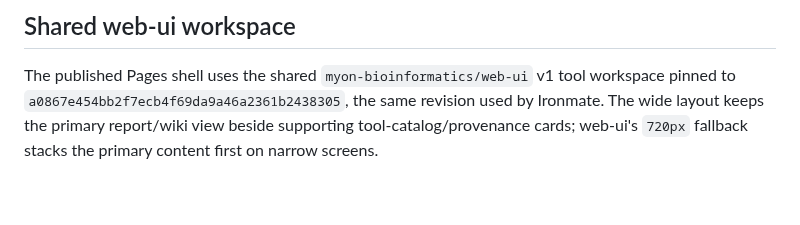
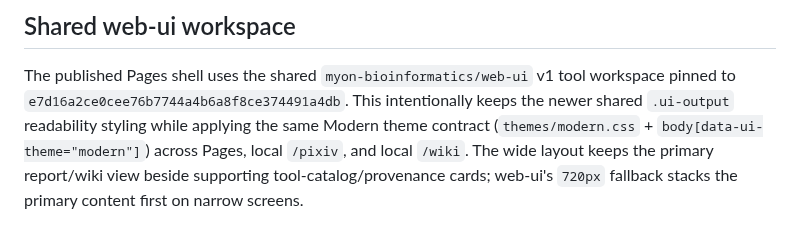
Before and after one commit to myon-bioinformatics/mcp-toolcall-lab, a Markdown page: docs/stub_pages.md, the part around the change. Rendered like a GitHub page; blank space fills up the shorter version.

Commit message:
docs(ui): document current web-ui theme pin

```diff
--- a/docs/stub_pages.md
+++ b/docs/stub_pages.md
@@ -88,8 +88,10 @@ in the published summary so the Pages report says honestly which one ran.
 
 The published Pages shell uses the shared `myon-bioinformatics/web-ui` v1
 tool workspace pinned to
-`a0867e454bb2f7ecb4f69da9a46a2361b2438305`, the same revision used by
-Ironmate. The wide layout keeps the primary report/wiki view beside supporting
+`e7d16a2ce0cee76b7744a4b6a8f8ce374491a4db`. This intentionally keeps the
+newer shared `.ui-output` readability styling while applying the same Modern
+theme contract (`themes/modern.css` + `body[data-ui-theme="modern"]`) across
+Pages, local `/pixiv`, and local `/wiki`. The wide layout keeps the primary report/wiki view beside supporting
 tool-catalog/provenance cards; web-ui's `720px` fallback stacks the primary
 content first on narrow screens.
 
```
